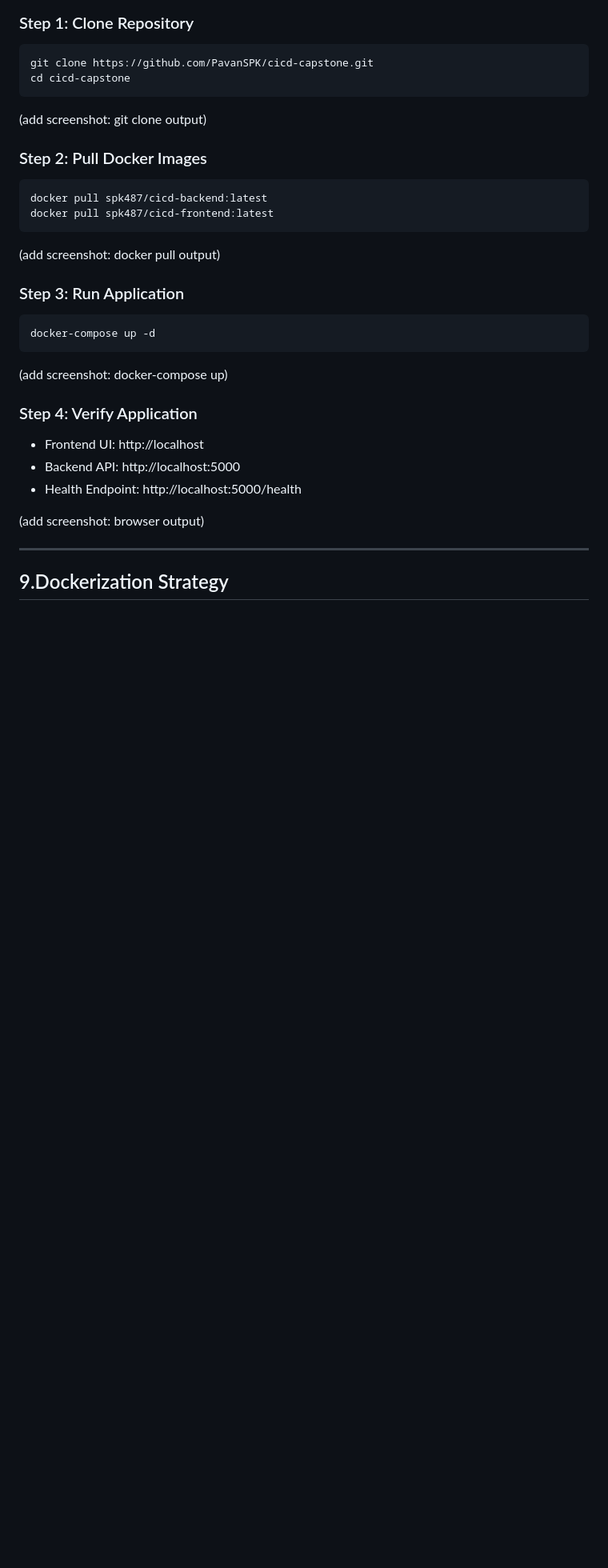
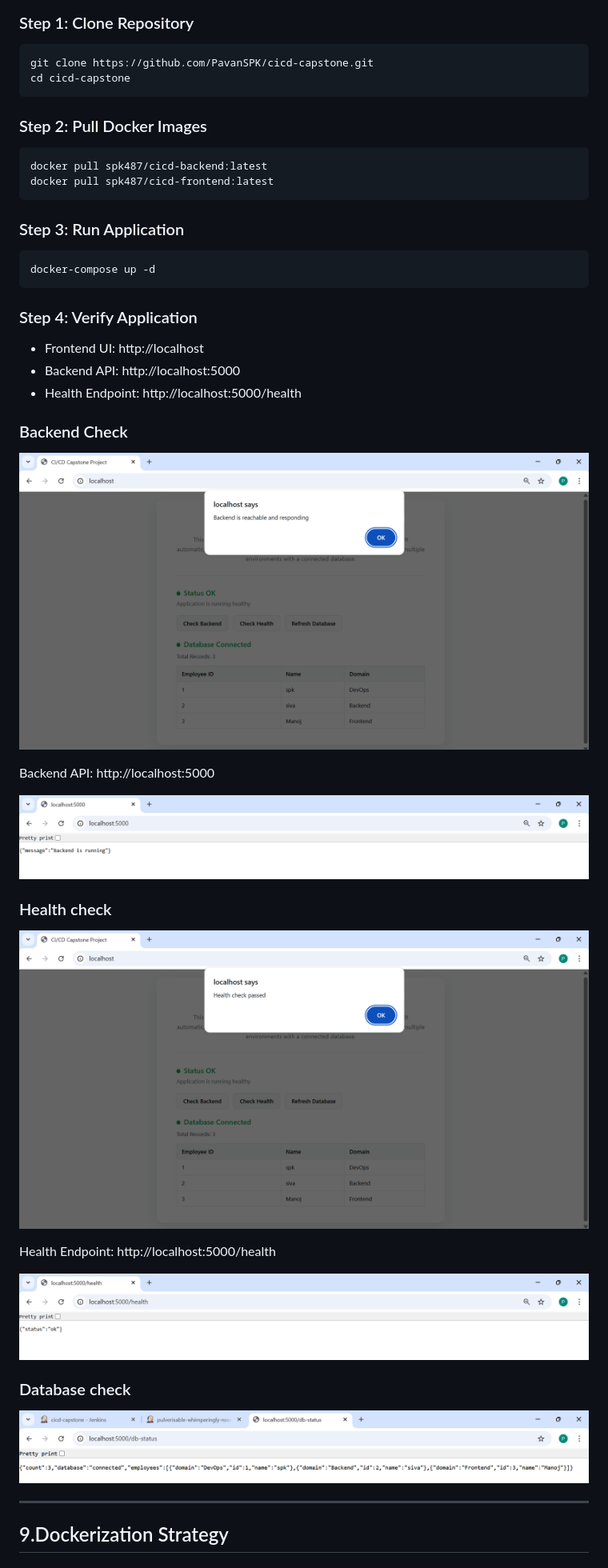
Before and after one commit to PavanSPK/cicd-capstone, a Markdown page: README.md, the part around one of its changes. Shown at 80% size. GitHub-like rendering; blank space fills up the shorter version.

Commit message:
Update README with output images
Added various architecture and project output screenshots to README.

````diff
--- a/README.md
+++ b/README.md
@@ -208,8 +212,6 @@ git clone https://github.com/PavanSPK/cicd-capstone.git
 cd cicd-capstone
 ```
 
-(add screenshot: git clone output)
-
 ### Step 2: Pull Docker Images
 
 ```
@@ -217,15 +219,11 @@ docker pull spk487/cicd-backend:latest
 docker pull spk487/cicd-frontend:latest
 ```
 
-(add screenshot: docker pull output)
-
 ### Step 3: Run Application
 
 ```
 docker-compose up -d
 ```
-
-(add screenshot: docker-compose up)
 
 ### Step 4: Verify Application
 
@@ -233,7 +231,25 @@ docker-compose up -d
 - Backend API: http://localhost:5000
 - Health Endpoint: http://localhost:5000/health
 
-(add screenshot: browser output)
+### Backend Check
+
+![backend_check](https://github.com/PavanSPK/cicd-capstone/blob/d0fd24f679cbc1c409805ce64b19c21eb26c0718/screenshots/backend_check.png)
+
+Backend API: http://localhost:5000
+
+![backend](https://github.com/PavanSPK/cicd-capstone/blob/d0fd24f679cbc1c409805ce64b19c21eb26c0718/screenshots/backend.png)
+
+### Health check
+
+![health_check](https://github.com/PavanSPK/cicd-capstone/blob/d0fd24f679cbc1c409805ce64b19c21eb26c0718/screenshots/health_check.png)
+
+Health Endpoint: http://localhost:5000/health
+
+![health_status](https://github.com/PavanSPK/cicd-capstone/blob/d0fd24f679cbc1c409805ce64b19c21eb26c0718/screenshots/health_status.png)
+
+### Database check
+
+![db_status](https://github.com/PavanSPK/cicd-capstone/blob/d0fd24f679cbc1c409805ce64b19c21eb26c0718/screenshots/db_status.png)
 
 -----------------------------------------------------------------------------------
 
````
Also changed, not shown: other parts of README.md (+22 -10 lines).
